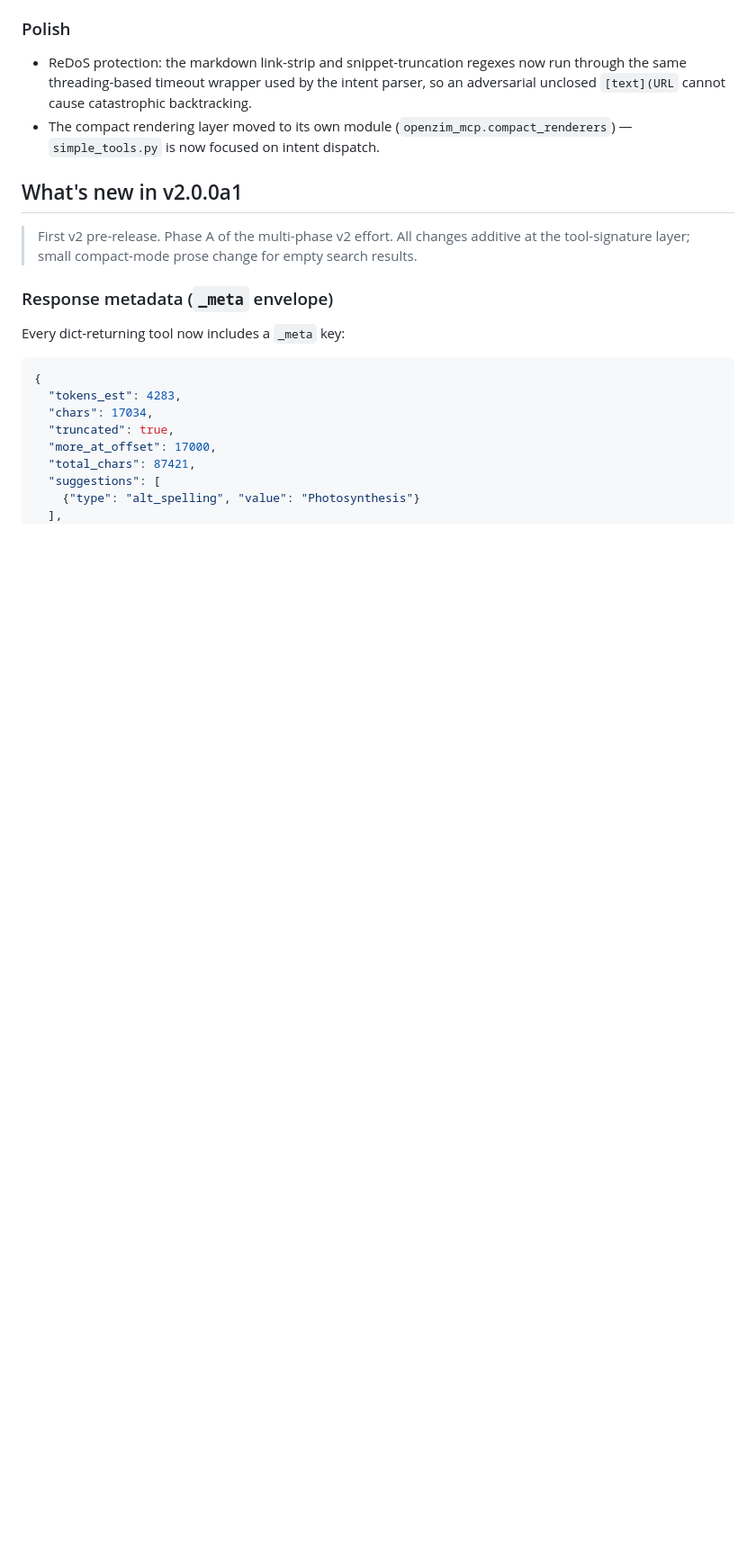
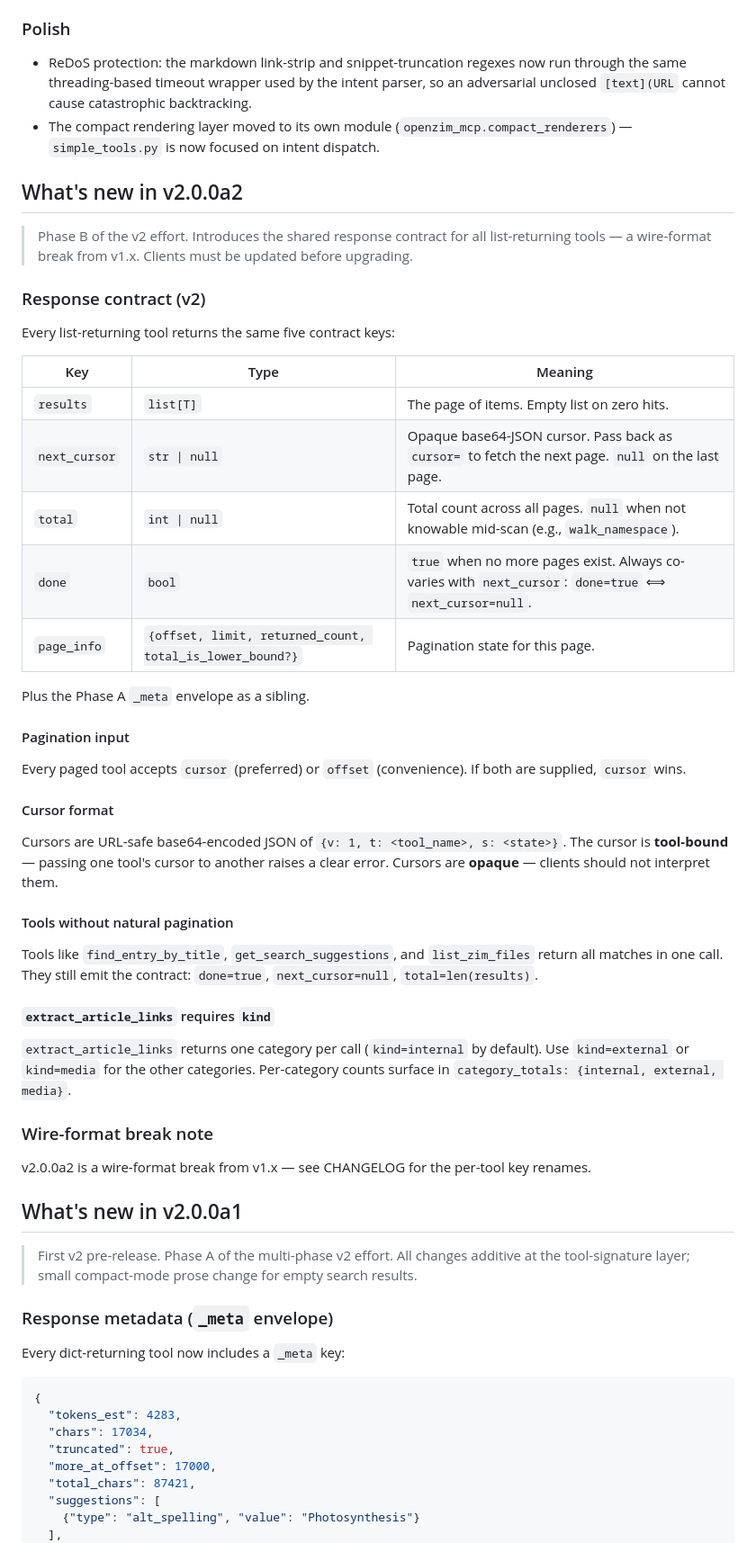
Before and after one commit to cameronrye/openzim-mcp, a Markdown page: README.md, the part around the change. Shown at 90% size. GitHub-like rendering; blank space fills up the shorter version.

Commit message:
docs(v2): document Phase B response contract in README
Single section covering the five contract keys, cursor format, and
the extract_article_links kind requirement. The per-tool docstrings
in the source already cover their tool-specific extras; this is the
shared contract reference.

```diff
--- a/README.md
+++ b/README.md
@@ -111,6 +111,51 @@ zim_query("links in Photosynthesis", options={"compact": False})
 
 - ReDoS protection: the markdown link-strip and snippet-truncation regexes now run through the same threading-based timeout wrapper used by the intent parser, so an adversarial unclosed `[text](URL` cannot cause catastrophic backtracking.
 - The compact rendering layer moved to its own module (`openzim_mcp.compact_renderers`) — `simple_tools.py` is now focused on intent dispatch.
+
+## What's new in v2.0.0a2
+
+> Phase B of the v2 effort. Introduces the shared response contract for all list-returning tools — a wire-format break from v1.x. Clients must be updated before upgrading.
+
+### Response contract (v2)
+
+Every list-returning tool returns the same five contract keys:
+
+| Key | Type | Meaning |
+| --- | --- | --- |
+| `results` | `list[T]` | The page of items. Empty list on zero hits. |
+| `next_cursor` | `str \| null` | Opaque base64-JSON cursor. Pass back as `cursor=` to fetch the next page. `null` on the last page. |
+| `total` | `int \| null` | Total count across all pages. `null` when not knowable mid-scan (e.g., `walk_namespace`). |
+| `done` | `bool` | `true` when no more pages exist. Always co-varies with `next_cursor`: `done=true` ⟺ `next_cursor=null`. |
+| `page_info` | `{offset, limit, returned_count, total_is_lower_bound?}` | Pagination state for this page. |
+
+Plus the Phase A `_meta` envelope as a sibling.
+
+#### Pagination input
+
+Every paged tool accepts `cursor` (preferred) or `offset` (convenience). If
+both are supplied, `cursor` wins.
+
+#### Cursor format
+
+Cursors are URL-safe base64-encoded JSON of `{v: 1, t: <tool_name>, s: <state>}`.
+The cursor is **tool-bound** — passing one tool's cursor to another raises a
+clear error. Cursors are **opaque** — clients should not interpret them.
+
+#### Tools without natural pagination
+
+Tools like `find_entry_by_title`, `get_search_suggestions`, and `list_zim_files`
+return all matches in one call. They still emit the contract: `done=true`,
+`next_cursor=null`, `total=len(results)`.
+
+#### `extract_article_links` requires `kind`
+
+`extract_article_links` returns one category per call (`kind=internal` by
+default). Use `kind=external` or `kind=media` for the other categories.
+Per-category counts surface in `category_totals: {internal, external, media}`.
+
+### Wire-format break note
+
+v2.0.0a2 is a wire-format break from v1.x — see CHANGELOG for the per-tool key renames.
 
 ## What's new in v2.0.0a1
 
```
